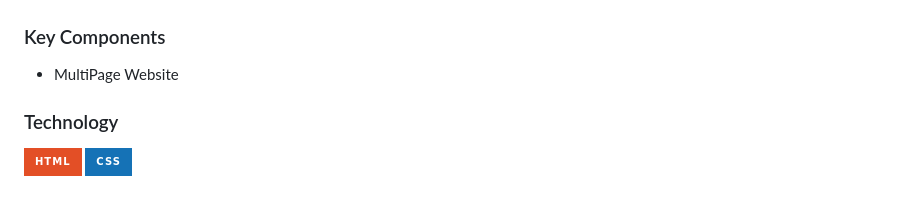
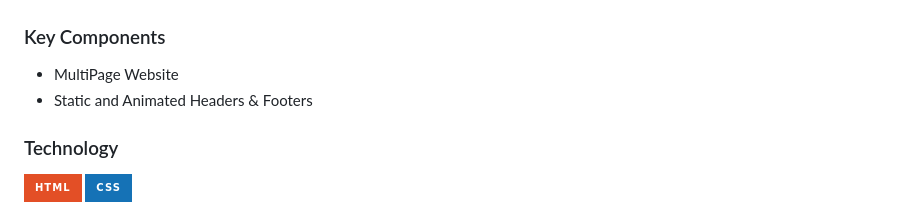
Before and after one commit to Migz321/WD-Seatwork3, a Markdown page: readme.md, the part around the change. Rendered like a GitHub page; badges without logos.

```diff
--- a/readme.md
+++ b/readme.md
@@ -63,6 +63,7 @@
 <!-- TODO: List of Key Components -->
 <!-- The following are just sample -->
 - MultiPage Website
+- Static and Animated Headers & Footers
 
 
 ### Technology
```
